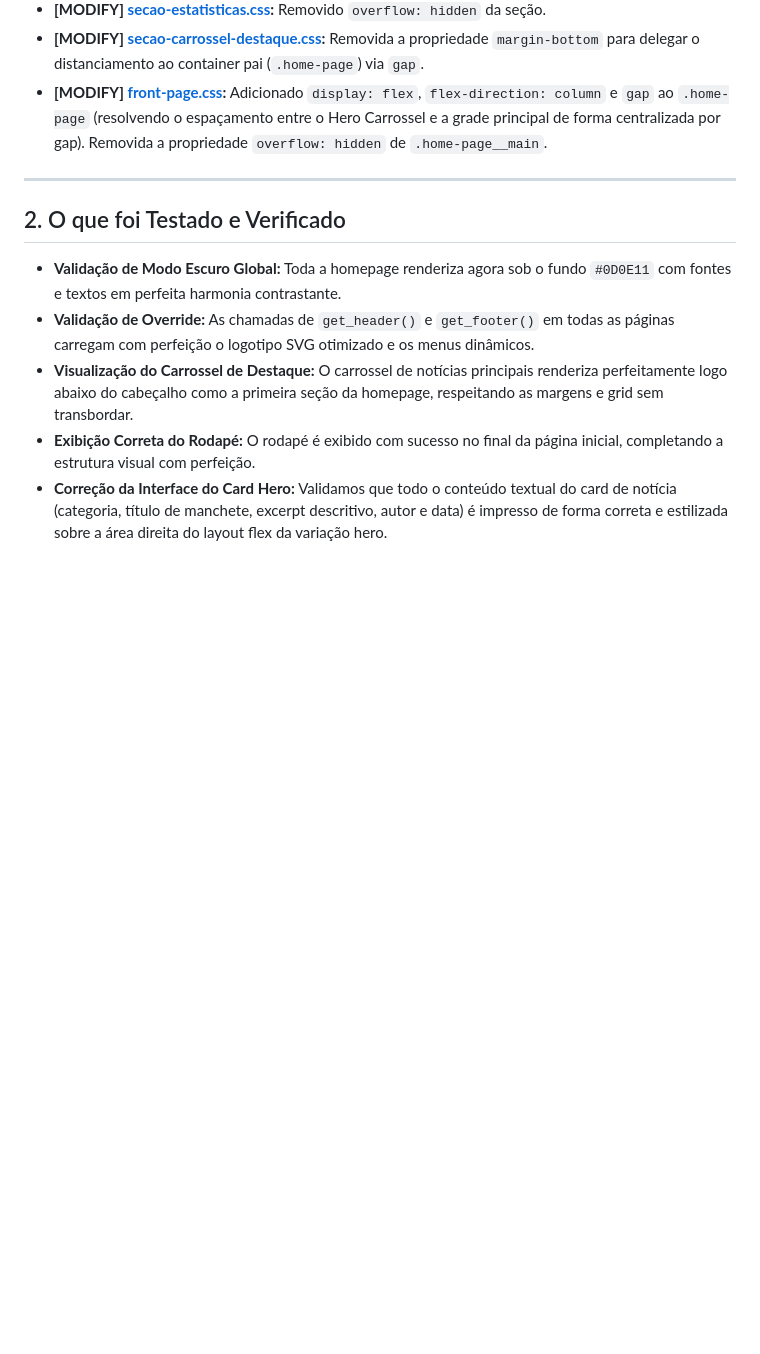
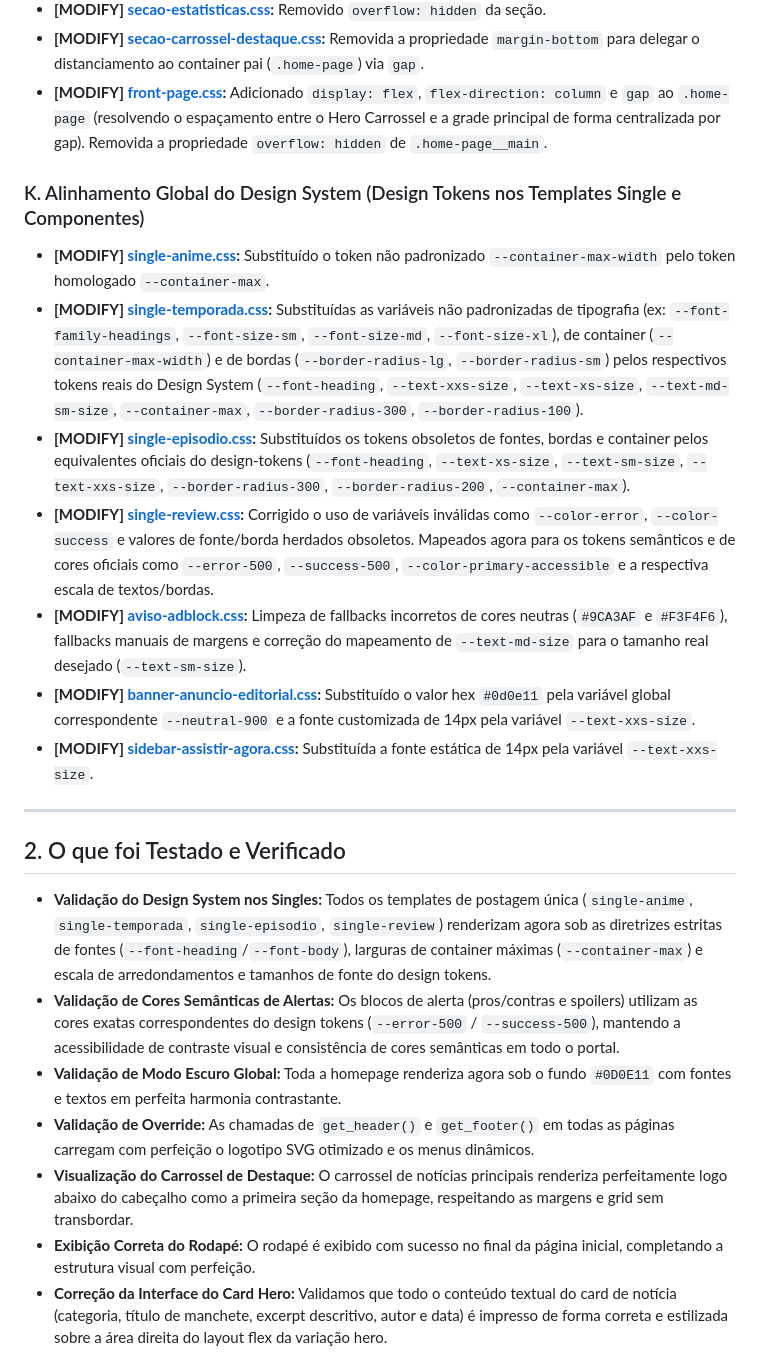
Before and after one commit to eupabloaugusto/geek-ao-cubo-2.0, a Markdown page: walkthrough.md, the part around the change. Drawn GitHub-style; blank space fills up the shorter version.

Commit message:
docs: atualiza walkthrough com informacoes de conformidade dos design tokens

```diff
--- a/walkthrough.md
+++ b/walkthrough.md
@@ -51,10 +51,21 @@ Solucionamos os problemas crônicos que estavam quebrando o layout da homepage e
 - **[MODIFY] [secao-carrossel-destaque.css](file:///c:/Users/P.%20Augusto/Documents/Geek%20ao%20Cubo/hello-child/organisms/secao-carrossel-destaque.css):** Removida a propriedade `margin-bottom` para delegar o distanciamento ao container pai (`.home-page`) via `gap`.
 - **[MODIFY] [front-page.css](file:///c:/Users/P.%20Augusto/Documents/Geek%20ao%20Cubo/hello-child/front-page.css):** Adicionado `display: flex`, `flex-direction: column` e `gap` ao `.home-page` (resolvendo o espaçamento entre o Hero Carrossel e a grade principal de forma centralizada por gap). Removida a propriedade `overflow: hidden` de `.home-page__main`.
 
+### K. Alinhamento Global do Design System (Design Tokens nos Templates Single e Componentes)
+- **[MODIFY] [single-anime.css](file:///c:/Users/P.%20Augusto/Documents/Geek%20ao%20Cubo/hello-child/single-anime.css):** Substituído o token não padronizado `--container-max-width` pelo token homologado `--container-max`.
+- **[MODIFY] [single-temporada.css](file:///c:/Users/P.%20Augusto/Documents/Geek%20ao%20Cubo/hello-child/single-temporada.css):** Substituídas as variáveis não padronizadas de tipografia (ex: `--font-family-headings`, `--font-size-sm`, `--font-size-md`, `--font-size-xl`), de container (`--container-max-width`) e de bordas (`--border-radius-lg`, `--border-radius-sm`) pelos respectivos tokens reais do Design System (`--font-heading`, `--text-xxs-size`, `--text-xs-size`, `--text-md-sm-size`, `--container-max`, `--border-radius-300`, `--border-radius-100`).
+- **[MODIFY] [single-episodio.css](file:///c:/Users/P.%20Augusto/Documents/Geek%20ao%20Cubo/hello-child/single-episodio.css):** Substituídos os tokens obsoletos de fontes, bordas e container pelos equivalentes oficiais do design-tokens (`--font-heading`, `--text-xs-size`, `--text-sm-size`, `--text-xxs-size`, `--border-radius-300`, `--border-radius-200`, `--container-max`).
+- **[MODIFY] [single-review.css](file:///c:/Users/P.%20Augusto/Documents/Geek%20ao%20Cubo/hello-child/single-review.css):** Corrigido o uso de variáveis inválidas como `--color-error`, `--color-success` e valores de fonte/borda herdados obsoletos. Mapeados agora para os tokens semânticos e de cores oficiais como `--error-500`, `--success-500`, `--color-primary-accessible` e a respectiva escala de textos/bordas.
+- **[MODIFY] [aviso-adblock.css](file:///c:/Users/P.%20Augusto/Documents/Geek%20ao%20Cubo/hello-child/atoms/aviso-adblock.css):** Limpeza de fallbacks incorretos de cores neutras (`#9CA3AF` e `#F3F4F6`), fallbacks manuais de margens e correção do mapeamento de `--text-md-size` para o tamanho real desejado (`--text-sm-size`).
+- **[MODIFY] [banner-anuncio-editorial.css](file:///c:/Users/P.%20Augusto/Documents/Geek%20ao%20Cubo/hello-child/atoms/banner-anuncio-editorial.css):** Substituído o valor hex `#0d0e11` pela variável global correspondente `--neutral-900` e a fonte customizada de 14px pela variável `--text-xxs-size`.
+- **[MODIFY] [sidebar-assistir-agora.css](file:///c:/Users/P.%20Augusto/Documents/Geek%20ao%20Cubo/hello-child/molecules/sidebar-assistir-agora.css):** Substituída a fonte estática de 14px pela variável `--text-xxs-size`.
+
 ---
 
 ## 2. O que foi Testado e Verificado
 
+- **Validação do Design System nos Singles:** Todos os templates de postagem única (`single-anime`, `single-temporada`, `single-episodio`, `single-review`) renderizam agora sob as diretrizes estritas de fontes (`--font-heading`/`--font-body`), larguras de container máximas (`--container-max`) e escala de arredondamentos e tamanhos de fonte do design tokens.
+- **Validação de Cores Semânticas de Alertas:** Os blocos de alerta (pros/contras e spoilers) utilizam as cores exatas correspondentes do design tokens (`--error-500` / `--success-500`), mantendo a acessibilidade de contraste visual e consistência de cores semânticas em todo o portal.
 - **Validação de Modo Escuro Global:** Toda a homepage renderiza agora sob o fundo `#0D0E11` com fontes e textos em perfeita harmonia contrastante.
 - **Validação de Override:** As chamadas de `get_header()` e `get_footer()` em todas as páginas carregam com perfeição o logotipo SVG otimizado e os menus dinâmicos.
 - **Visualização do Carrossel de Destaque:** O carrossel de notícias principais renderiza perfeitamente logo abaixo do cabeçalho como a primeira seção da homepage, respeitando as margens e grid sem transbordar.
```
